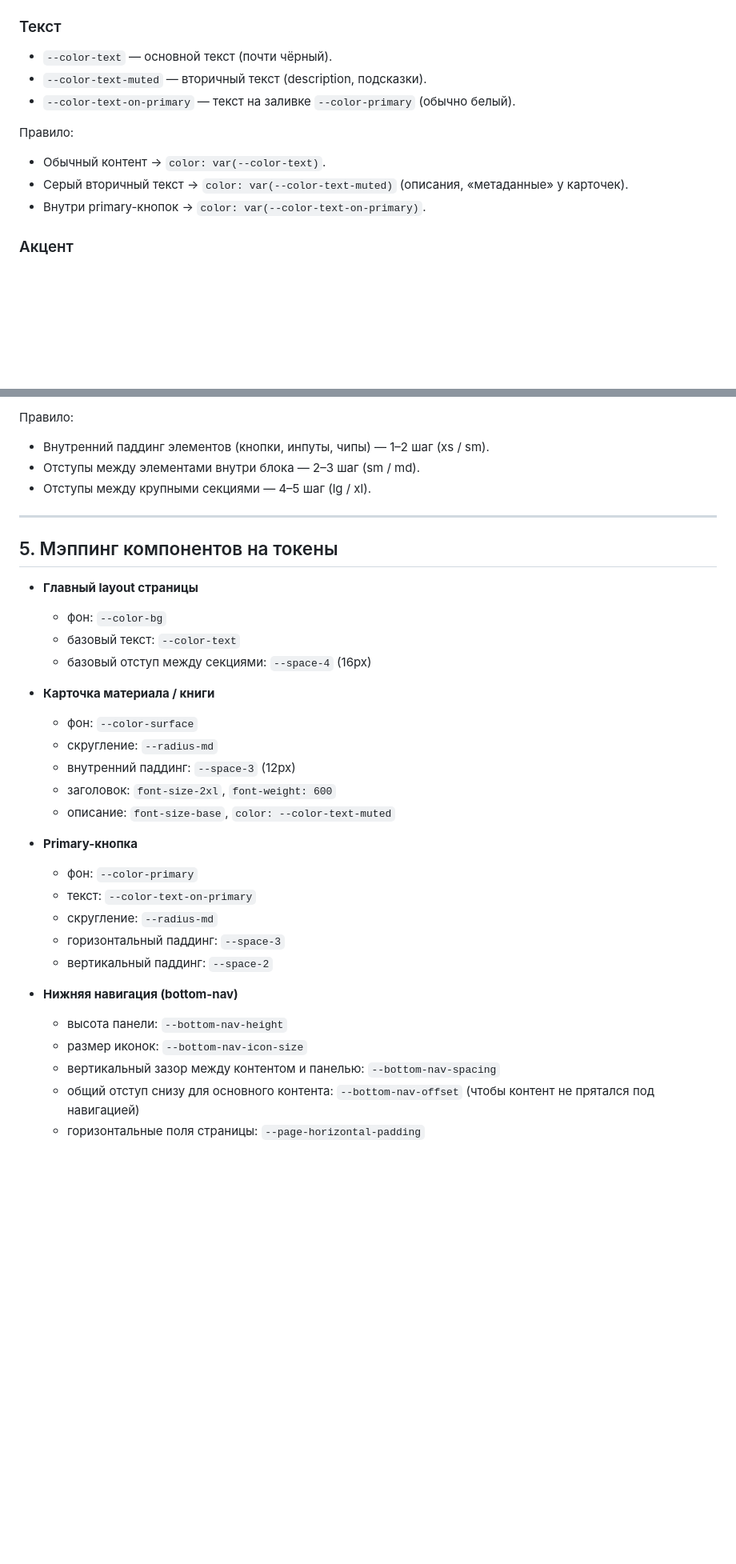
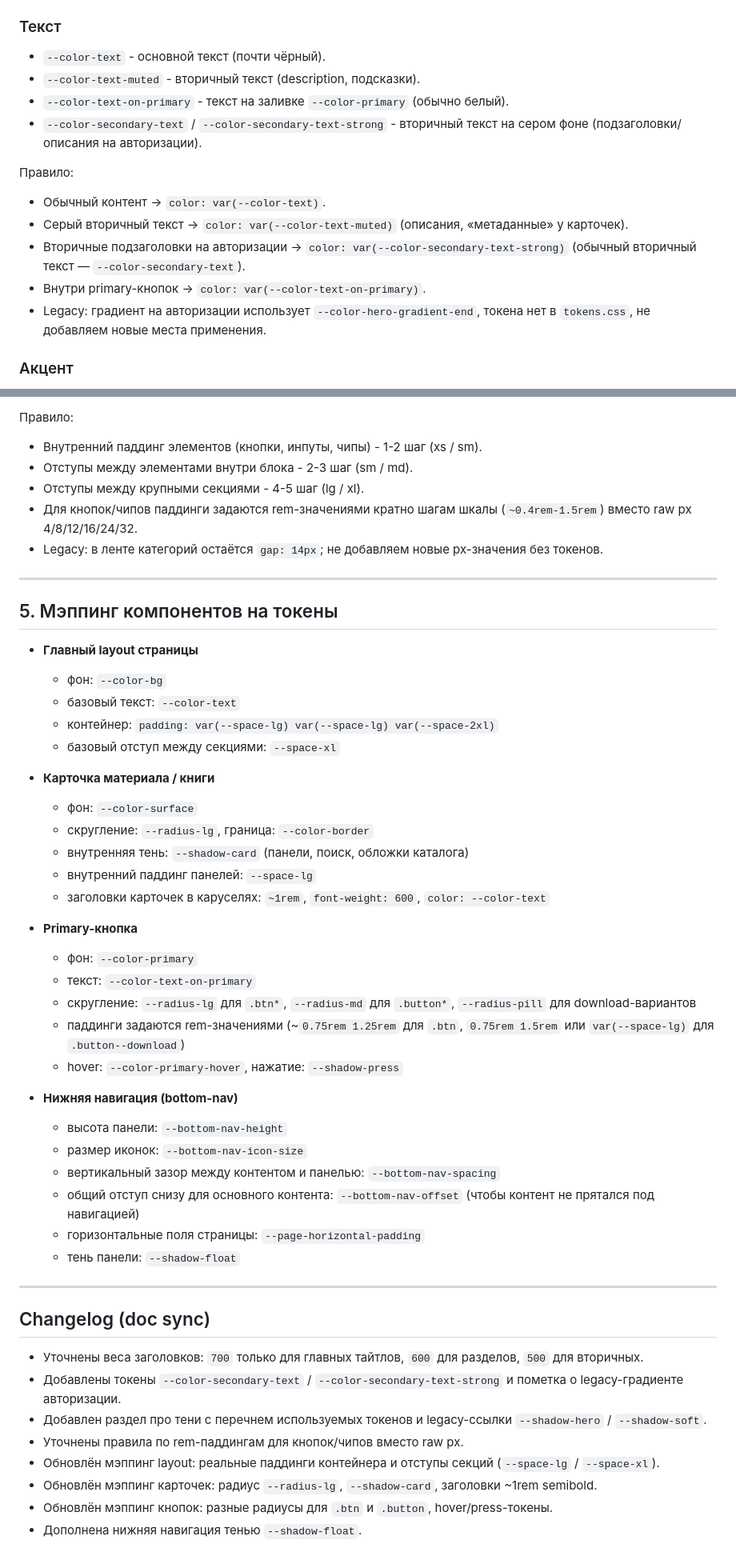
Before and after one commit to team5ht/catalog-mvp, a Markdown page: styles/DESIGN-CODE.md, 2 parts joined by grey strips. Shown at 80% size. Drawn GitHub-style; blank space fills up the shorter version.

```diff
--- a/styles/DESIGN-CODE.md
+++ b/styles/DESIGN-CODE.md
@@ -68,15 +68,18 @@
 
 ### Текст
 
-- `--color-text` — основной текст (почти чёрный).
-- `--color-text-muted` — вторичный текст (description, подсказки).
-- `--color-text-on-primary` — текст на заливке `--color-primary` (обычно белый).
+- `--color-text` - основной текст (почти чёрный).
+- `--color-text-muted` - вторичный текст (description, подсказки).
+- `--color-text-on-primary` - текст на заливке `--color-primary` (обычно белый).
+- `--color-secondary-text` / `--color-secondary-text-strong` - вторичный текст на сером фоне (подзаголовки/описания на авторизации).
 
 Правило:
 
-- Обычный контент → `color: var(--color-text)`.
-- Серый вторичный текст → `color: var(--color-text-muted)` (описания, «метаданные» у карточек).
-- Внутри primary-кнопок → `color: var(--color-text-on-primary)`.
+- Обычный контент -> `color: var(--color-text)`.
+- Серый вторичный текст -> `color: var(--color-text-muted)` (описания, «метаданные» у карточек).
+- Вторичные подзаголовки на авторизации -> `color: var(--color-secondary-text-strong)` (обычный вторичный текст — `--color-secondary-text`).
+- Внутри primary-кнопок -> `color: var(--color-text-on-primary)`.
+- Legacy: градиент на авторизации использует `--color-hero-gradient-end`, токена нет в `tokens.css`, не добавляем новые места применения.
 
 ### Акцент
 
@@ -156,9 +169,11 @@
 
 Правило:
 
-- Внутренний паддинг элементов (кнопки, инпуты, чипы) — 1–2 шаг (xs / sm).
-- Отступы между элементами внутри блока — 2–3 шаг (sm / md).
-- Отступы между крупными секциями — 4–5 шаг (lg / xl).
+- Внутренний паддинг элементов (кнопки, инпуты, чипы) - 1-2 шаг (xs / sm).
+- Отступы между элементами внутри блока - 2-3 шаг (sm / md).
+- Отступы между крупными секциями - 4-5 шаг (lg / xl).
+- Для кнопок/чипов паддинги задаются rem-значениями кратно шагам шкалы (`~0.4rem-1.5rem`) вместо raw px 4/8/12/16/24/32.
+- Legacy: в ленте категорий остаётся `gap: 14px`; не добавляем новые px-значения без токенов.
 
 ---
 
@@ -167,21 +182,22 @@
 - **Главный layout страницы**
   - фон: `--color-bg`
   - базовый текст: `--color-text`
-  - базовый отступ между секциями: `--space-4` (16px)
+  - контейнер: `padding: var(--space-lg) var(--space-lg) var(--space-2xl)`
+  - базовый отступ между секциями: `--space-xl`
 
 - **Карточка материала / книги**
   - фон: `--color-surface`
-  - скругление: `--radius-md`
-  - внутренний паддинг: `--space-3` (12px)
-  - заголовок: `font-size-2xl`, `font-weight: 600`
-  - описание: `font-size-base`, `color: --color-text-muted`
+  - скругление: `--radius-lg`, граница: `--color-border`
+  - внутренняя тень: `--shadow-card` (панели, поиск, обложки каталога)
+  - внутренний паддинг панелей: `--space-lg`
+  - заголовки карточек в каруселях: `~1rem`, `font-weight: 600`, `color: --color-text`
 
 - **Primary-кнопка**
   - фон: `--color-primary`
   - текст: `--color-text-on-primary`
-  - скругление: `--radius-md`
-  - горизонтальный паддинг: `--space-3`
-  - вертикальный паддинг: `--space-2`
+  - скругление: `--radius-lg` для `.btn*`, `--radius-md` для `.button*`, `--radius-pill` для download-вариантов
+  - паддинги задаются rem-значениями (~`0.75rem 1.25rem` для `.btn`, `0.75rem 1.5rem` или `var(--space-lg)` для `.button--download`)
+  - hover: `--color-primary-hover`, нажатие: `--shadow-press`
 
 - **Нижняя навигация (bottom-nav)**
   - высота панели: `--bottom-nav-height`
@@ -189,3 +205,17 @@
   - вертикальный зазор между контентом и панелью: `--bottom-nav-spacing`
   - общий отступ снизу для основного контента: `--bottom-nav-offset` (чтобы контент не прятался под навигацией)
   - горизонтальные поля страницы: `--page-horizontal-padding`
+  - тень панели: `--shadow-float`
+
+---
+
+## Changelog (doc sync)
+
+- Уточнены веса заголовков: `700` только для главных тайтлов, `600` для разделов, `500` для вторичных.
+- Добавлены токены `--color-secondary-text` / `--color-secondary-text-strong` и пометка о legacy-градиенте авторизации.
+- Добавлен раздел про тени с перечнем используемых токенов и legacy-ссылки `--shadow-hero` / `--shadow-soft`.
+- Уточнены правила по rem-паддингам для кнопок/чипов вместо raw px.
+- Обновлён мэппинг layout: реальные паддинги контейнера и отступы секций (`--space-lg` / `--space-xl`).
+- Обновлён мэппинг карточек: радиус `--radius-lg`, `--shadow-card`, заголовки ~1rem semibold.
+- Обновлён мэппинг кнопок: разные радиусы для `.btn` и `.button`, hover/press-токены.
+- Дополнена нижняя навигация тенью `--shadow-float`.
```
Also changed, not shown: other parts of styles/DESIGN-CODE.md (+13 -3 lines), styles/README.md (+2 -2 lines).
